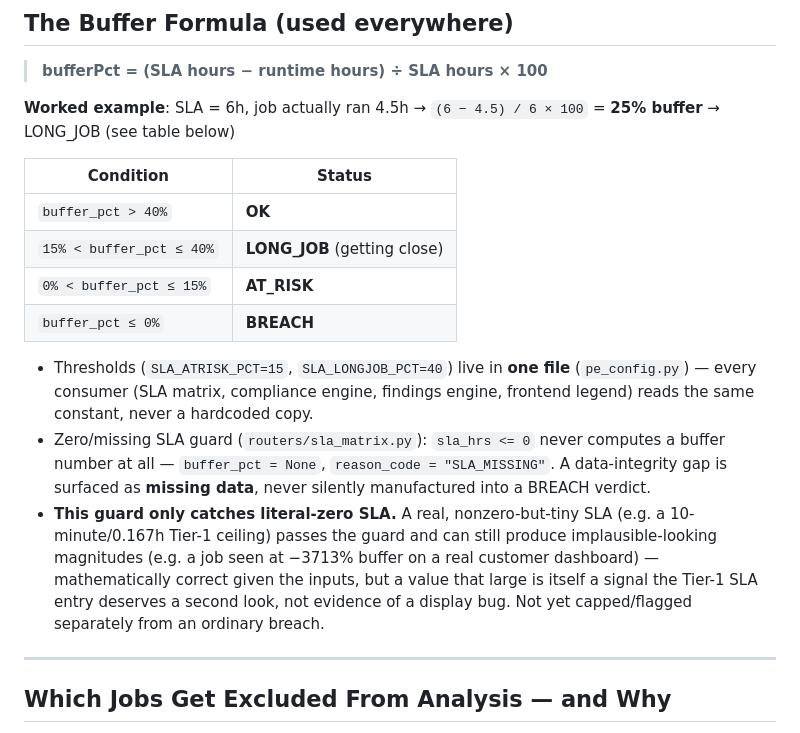
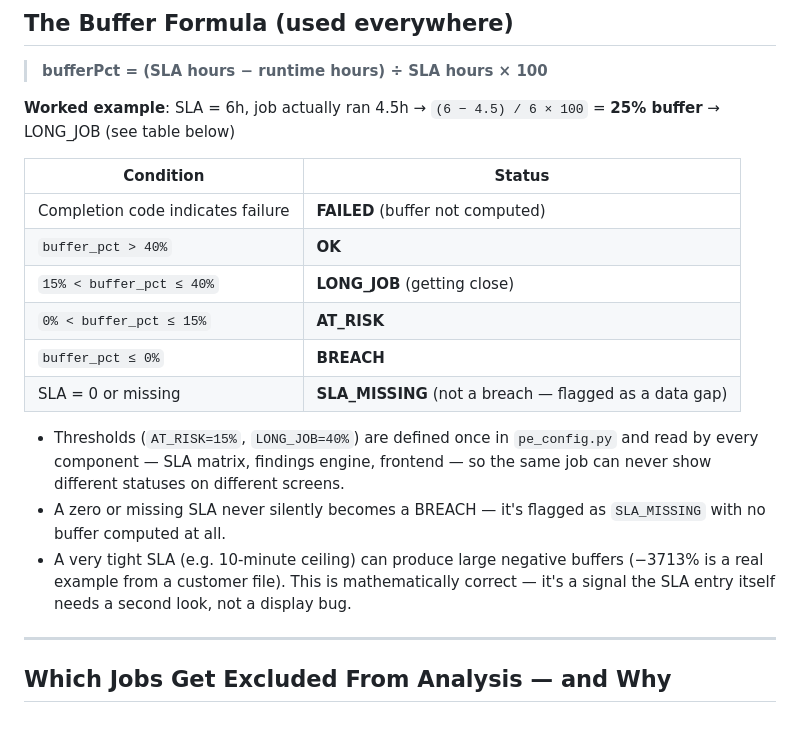
Before and after one commit to ayum321/PE_Dashboard, a Markdown page: PE_Dashboard_Presentation.md, the part around the change. Drawn GitHub-style.

Commit message:
Fix buffer formula table + simplify talk track
- Added missing FAILED row (non-success completion code, buffer not computed — was a real 5th status in the code, absent from the table). Added SLA_MISSING as 6th row to show it is a data-quality flag, never a BREACH verdict.
- Boundary conditions now match the code exactly (<=40 is LONG_JOB, <=15 is AT_RISK, not <40/<15).
- Trimmed the 3 bullets from internal implementation notes to 3 plain-English customer-facing facts.

```diff
--- a/PE_Dashboard_Presentation.md
+++ b/PE_Dashboard_Presentation.md
@@ -186,25 +186,21 @@ there is never a dead end.
 
 | Condition | Status |
 |---|---|
+| Completion code indicates failure | **FAILED** (buffer not computed) |
 | `buffer_pct > 40%` | **OK** |
 | `15% < buffer_pct ≤ 40%` | **LONG_JOB** (getting close) |
 | `0% < buffer_pct ≤ 15%` | **AT_RISK** |
 | `buffer_pct ≤ 0%` | **BREACH** |
+| SLA = 0 or missing | **SLA_MISSING** (not a breach — flagged as a data gap) |
 
-- Thresholds (`SLA_ATRISK_PCT=15`, `SLA_LONGJOB_PCT=40`) live in **one file**
-  (`pe_config.py`) — every consumer (SLA matrix, compliance engine, findings
-  engine, frontend legend) reads the same constant, never a hardcoded copy.
-- Zero/missing SLA guard (`routers/sla_matrix.py`): `sla_hrs <= 0` never
-  computes a buffer number at all — `buffer_pct = None`,
-  `reason_code = "SLA_MISSING"`. A data-integrity gap is surfaced as
-  **missing data**, never silently manufactured into a BREACH verdict.
-- **This guard only catches literal-zero SLA.** A real, nonzero-but-tiny SLA
-  (e.g. a 10-minute/0.167h Tier-1 ceiling) passes the guard and can still
-  produce implausible-looking magnitudes (e.g. a job seen at −3713% buffer
-  on a real customer dashboard) — mathematically correct given the inputs,
-  but a value that large is itself a signal the Tier-1 SLA entry deserves a
-  second look, not evidence of a display bug. Not yet capped/flagged
-  separately from an ordinary breach.
+- Thresholds (`AT_RISK=15%`, `LONG_JOB=40%`) are defined once in `pe_config.py` and
+  read by every component — SLA matrix, findings engine, frontend — so the same
+  job can never show different statuses on different screens.
+- A zero or missing SLA never silently becomes a BREACH — it's flagged as
+  `SLA_MISSING` with no buffer computed at all.
+- A very tight SLA (e.g. 10-minute ceiling) can produce large negative buffers
+  (−3713% is a real example from a customer file). This is mathematically correct —
+  it's a signal the SLA entry itself needs a second look, not a display bug.
 
 ---
 
```
